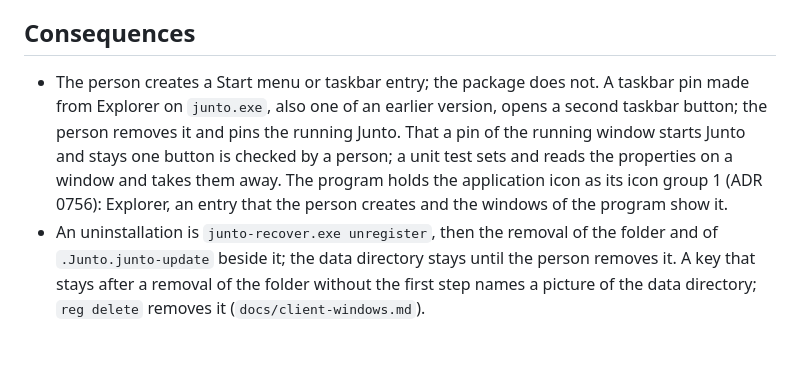
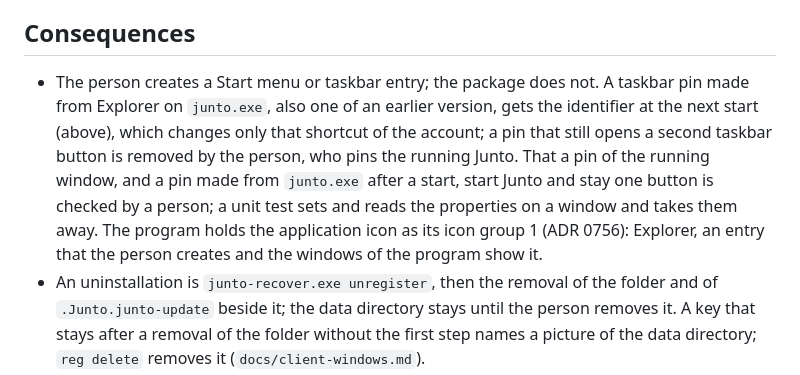
Before and after one commit to luifon/junto, a Markdown page: docs/adr/0755-windows-package.md, the part around the change. GitHub-like rendering; blank space fills up the shorter version.

Commit message:
State in ADR 0755 that a pin made from junto.exe gets the identifier at the next start
Co-Authored-By: Claude Opus 5.5 (1M context) <noreply@anthropic.com>

```diff
--- a/docs/adr/0755-windows-package.md
+++ b/docs/adr/0755-windows-package.md
@@ -42,7 +42,7 @@ Checks (`packaging/check_windows.py`, in the Windows job of CI):
 
 ## Consequences
 
-- The person creates a Start menu or taskbar entry; the package does not. A taskbar pin made from Explorer on `junto.exe`, also one of an earlier version, opens a second taskbar button; the person removes it and pins the running Junto. That a pin of the running window starts Junto and stays one button is checked by a person; a unit test sets and reads the properties on a window and takes them away. The program holds the application icon as its icon group 1 (ADR 0756): Explorer, an entry that the person creates and the windows of the program show it.
+- The person creates a Start menu or taskbar entry; the package does not. A taskbar pin made from Explorer on `junto.exe`, also one of an earlier version, gets the identifier at the next start (above), which changes only that shortcut of the account; a pin that still opens a second taskbar button is removed by the person, who pins the running Junto. That a pin of the running window, and a pin made from `junto.exe` after a start, start Junto and stay one button is checked by a person; a unit test sets and reads the properties on a window and takes them away. The program holds the application icon as its icon group 1 (ADR 0756): Explorer, an entry that the person creates and the windows of the program show it.
 - An uninstallation is `junto-recover.exe unregister`, then the removal of the folder and of `.Junto.junto-update` beside it; the data directory stays until the person removes it. A key that stays after a removal of the folder without the first step names a picture of the data directory; `reg delete` removes it (`docs/client-windows.md`).
 - Started from a terminal, `junto.exe` returns at once to the prompt of `cmd.exe` and PowerShell, because they do not wait for a program of the Windows subsystem; the text of a command that writes one appears after the prompt. PowerShell waits when the output is piped (`junto.exe --version | Out-String`).
 - The replacement of the entries is not one step. Both lists of entries are read before the first move, and every return move is tried after a failure. When a return move also fails, the folder holds entries of both versions and the staging directory, which is kept, holds the rest; the error names it. The recovery program then can refuse, because the folder may have no description or one that differs from the record: the entries are moved back from the staging directory by hand. A crash between two moves leaves the same state.
```
